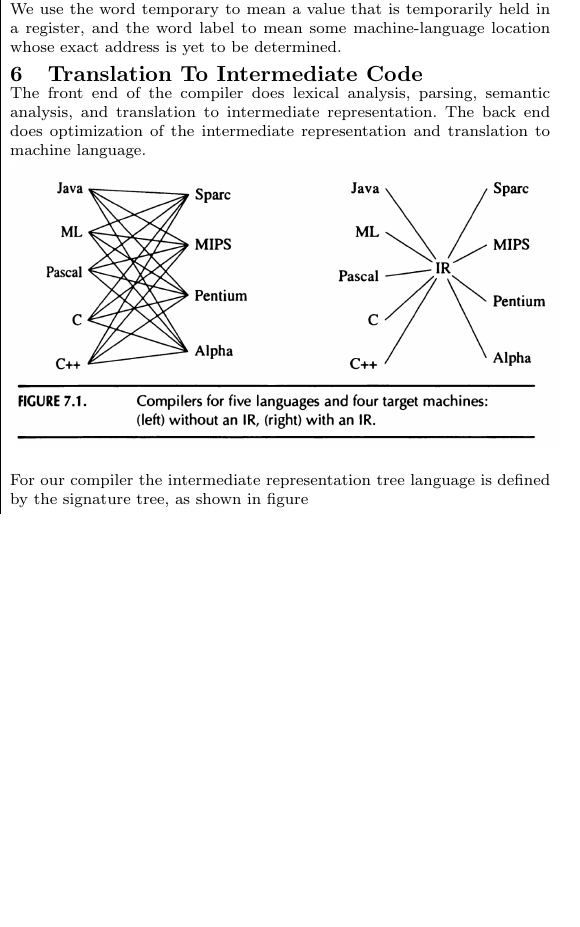
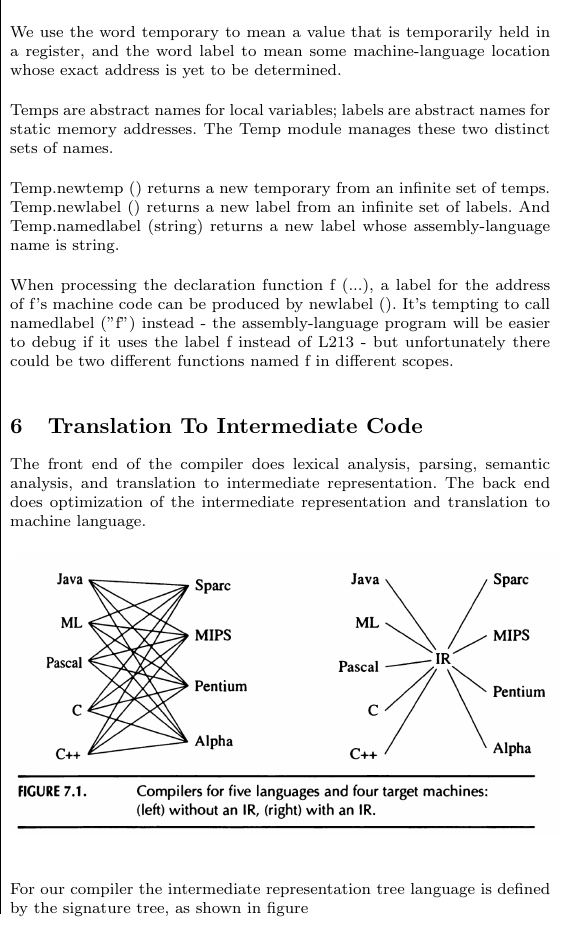
Before and after one commit to sourabhxyz/CompilerNotes, a LaTeX document (compiler.tex): part of one column of page 10 of 14, cut so that both start at the same text, the shorter picture padded with empty space. Compiled offline with pdfLaTeX.

Commit message:
long ago updates..

```diff
--- a/compiler.tex
+++ b/compiler.tex
@@ -1110,6 +1110,22 @@ InReg($t_{481}$).
 We use the word
 temporary to mean a value that is temporarily held in a register, and the word
 label to mean some machine-language location whose exact address is yet to be determined.
+
+
+Temps are abstract names for local variables; labels are abstract names
+for static memory addresses. The Temp module manages these two distinct
+sets of names.
+
+Temp.newtemp () returns a new temporary from an infinite set of temps.
+Temp.newlabel () returns a new label from an infinite set of labels. And
+Temp.namedlabel (string) returns a new label whose assembly-language
+name is string.
+
+When processing the declaration function f (...), a label for the
+address of f's machine code can be produced by newlabel (). It's tempting to
+call namedlabel ("f") instead - the assembly-language program will be
+easier to debug if it uses the label f instead of L213 - but unfortunately there
+could be two different functions named f in different scopes.
 \section{Translation To Intermediate Code}
 The front end of the compiler does lexical analysis, parsing,
 semantic analysis, and translation to intermediate representation. The back
```
Also changed, not shown: compiler.tex (2 more changed lines), 6 other files.
